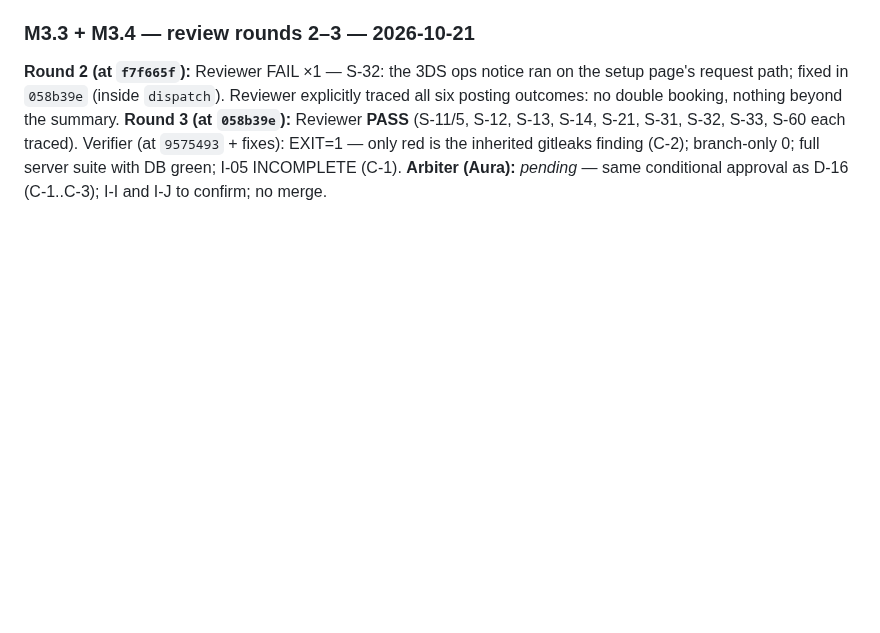
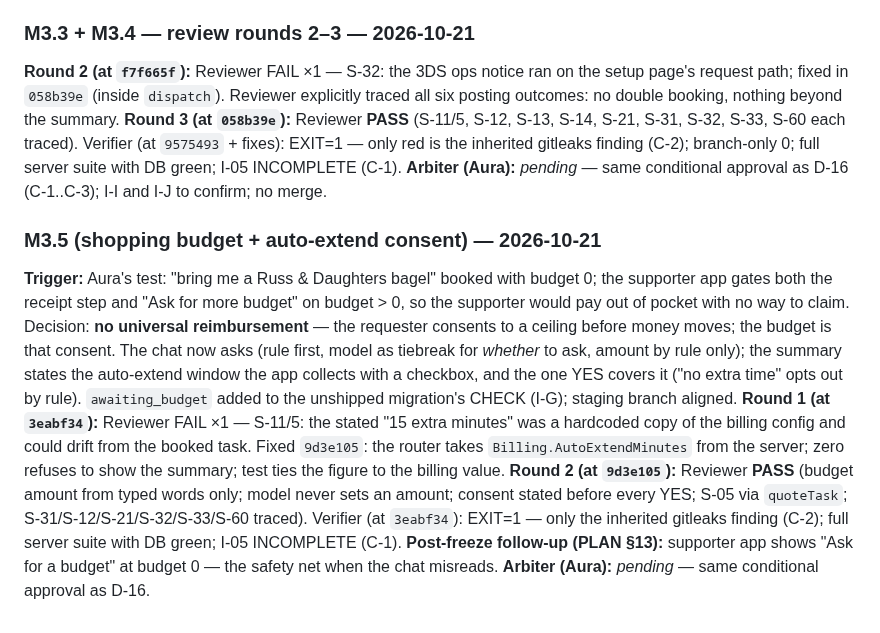
Before and after one commit to AURATAO/Hora_light_MVP, a Markdown page: skills/decisions/D-16-messaging-channel.md, the part around the change. Drawn GitHub-style; blank space fills up the shorter version.

Commit message:
docs: M3.5 review PASS (round 2); D-16 log
Co-Authored-By: Claude Fable 5.1 <noreply@anthropic.com>
Claude-Session: https://claude.ai/code/session_01A7Ff4X9iYE4WryvSxAgQF3

```diff
--- a/skills/decisions/D-16-messaging-channel.md
+++ b/skills/decisions/D-16-messaging-channel.md
@@ -132,3 +132,10 @@ PASS + INCOMPLETE may be conditionally approved only if (a) every check that did
 **Round 2 (at `f7f665f`):** Reviewer FAIL ×1 — S-32: the 3DS ops notice ran on the setup page's request path; fixed in `058b39e` (inside `dispatch`). Reviewer explicitly traced all six posting outcomes: no double booking, nothing beyond the summary.
 **Round 3 (at `058b39e`):** Reviewer **PASS** (S-11/5, S-12, S-13, S-14, S-21, S-31, S-32, S-33, S-60 each traced). Verifier (at `9575493` + fixes): EXIT=1 — only red is the inherited gitleaks finding (C-2); branch-only 0; full server suite with DB green; I-05 INCOMPLETE (C-1).
 **Arbiter (Aura):** _pending_ — same conditional approval as D-16 (C-1..C-3); I-I and I-J to confirm; no merge.
+
+### M3.5 (shopping budget + auto-extend consent) — 2026-10-21
+**Trigger:** Aura's test: "bring me a Russ & Daughters bagel" booked with budget 0; the supporter app gates both the receipt step and "Ask for more budget" on budget > 0, so the supporter would pay out of pocket with no way to claim. Decision: **no universal reimbursement** — the requester consents to a ceiling before money moves; the budget is that consent. The chat now asks (rule first, model as tiebreak for *whether* to ask, amount by rule only); the summary states the auto-extend window the app collects with a checkbox, and the one YES covers it ("no extra time" opts out by rule). `awaiting_budget` added to the unshipped migration's CHECK (I-G); staging branch aligned.
+**Round 1 (at `3eabf34`):** Reviewer FAIL ×1 — S-11/5: the stated "15 extra minutes" was a hardcoded copy of the billing config and could drift from the booked task. Fixed `9d3e105`: the router takes `Billing.AutoExtendMinutes` from the server; zero refuses to show the summary; test ties the figure to the billing value.
+**Round 2 (at `9d3e105`):** Reviewer **PASS** (budget amount from typed words only; model never sets an amount; consent stated before every YES; S-05 via `quoteTask`; S-31/S-12/S-21/S-32/S-33/S-60 traced). Verifier (at `3eabf34`): EXIT=1 — only the inherited gitleaks finding (C-2); full server suite with DB green; I-05 INCOMPLETE (C-1).
+**Post-freeze follow-up (PLAN §13):** supporter app shows "Ask for a budget" at budget 0 — the safety net when the chat misreads.
+**Arbiter (Aura):** _pending_ — same conditional approval as D-16.
```
Also changed, not shown: PLAN.md (+2 -2 lines).
